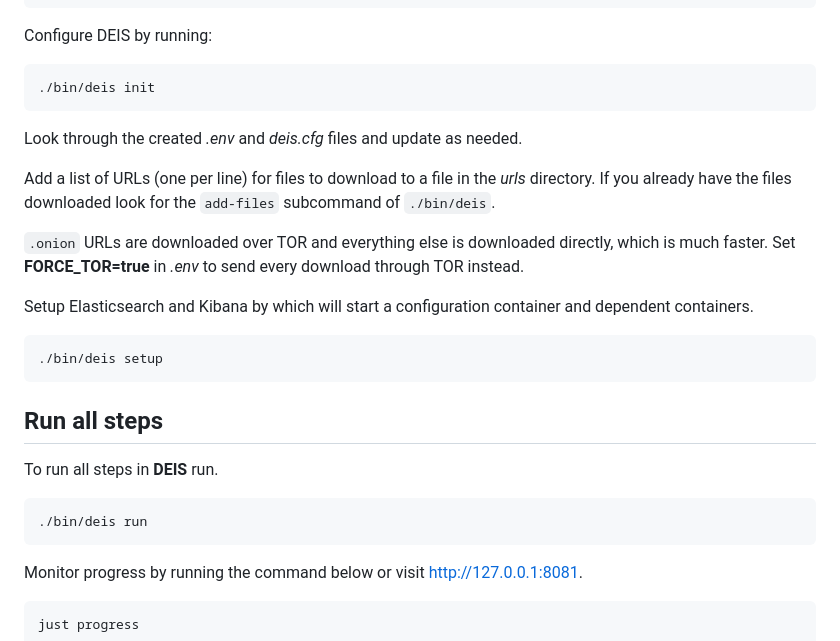
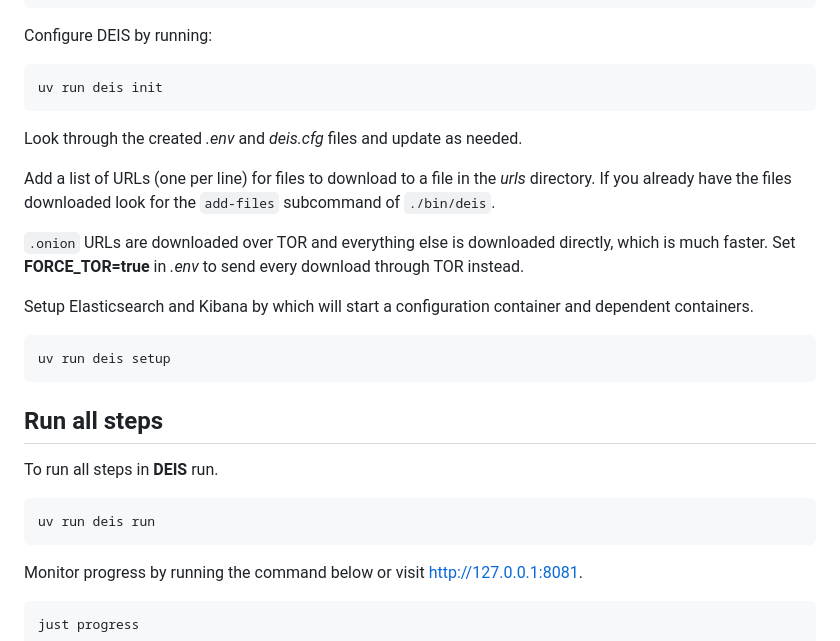
Before and after one commit to reuteras/DEIS, a Markdown page: README.md, the part around one of its changes. GitHub-like rendering.

````diff
--- a/README.md
+++ b/README.md
@@ -206,7 +206,7 @@ uv sync --dev
 Configure DEIS by running:
 
 ```bash
-./bin/deis init
+uv run deis init
 ```
 
 Look through the created *.env* and *deis.cfg* files and update as needed.
@@ -219,7 +219,7 @@ much faster. Set **FORCE_TOR=true** in *.env* to send every download through TOR
 Setup Elasticsearch and Kibana by which will start a configuration container and dependent containers.
 
 ```bash
-./bin/deis setup
+uv run deis setup
 ```
 
 ## Run all steps
@@ -227,7 +227,7 @@ Setup Elasticsearch and Kibana by which will start a configuration container and
 To run all steps in **DEIS** run.
 
 ```bash
-./bin/deis run
+uv run deis run
 ```
 
 Monitor progress by running the command below or visit [http://127.0.0.1:8081](http://127.0.0.1:8081).
````
Also changed, not shown: other parts of README.md (+46 -29 lines).
